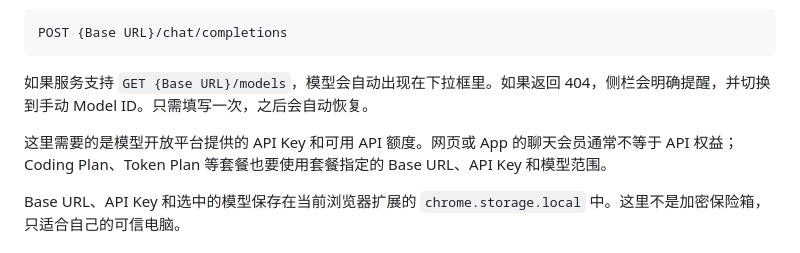
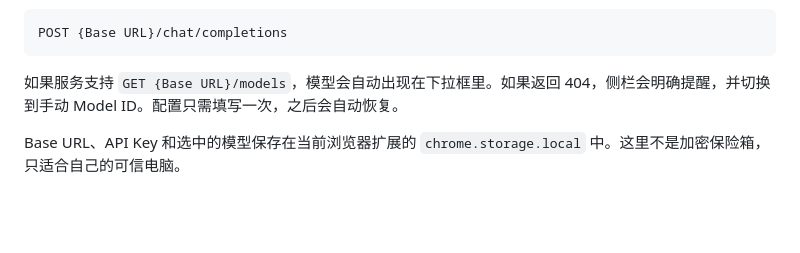
Before and after one commit to pjgao/ai-reader-extension, a Markdown page: README.md, the part around one of its changes. GitHub-like rendering; blank space fills up the shorter version.

````diff
--- a/README.md
+++ b/README.md
@@ -87,9 +144,7 @@ AI Reader 使用 OpenAI Chat Completions 兼容协议，不绑定某一家平台
 POST {Base URL}/chat/completions
 ```
 
-如果服务支持 `GET {Base URL}/models`，模型会自动出现在下拉框里。如果返回 404，侧栏会明确提醒，并切换到手动 Model ID。只需填写一次，之后会自动恢复。
-
-这里需要的是模型开放平台提供的 API Key 和可用 API 额度。网页或 App 的聊天会员通常不等于 API 权益；Coding Plan、Token Plan 等套餐也要使用套餐指定的 Base URL、API Key 和模型范围。
+如果服务支持 `GET {Base URL}/models`，模型会自动出现在下拉框里。如果返回 404，侧栏会明确提醒，并切换到手动 Model ID。配置只需填写一次，之后会自动恢复。
 
 Base URL、API Key 和选中的模型保存在当前浏览器扩展的 `chrome.storage.local` 中。这里不是加密保险箱，只适合自己的可信电脑。
 
````
Also changed, not shown: other parts of README.md (+68 -11 lines).
